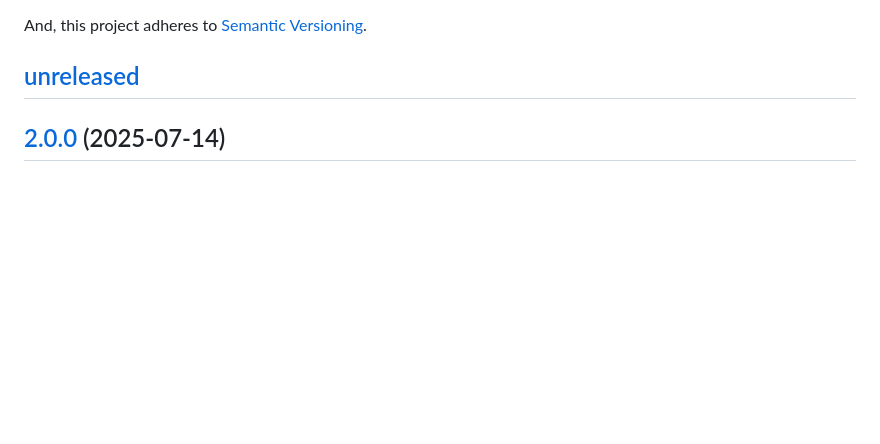
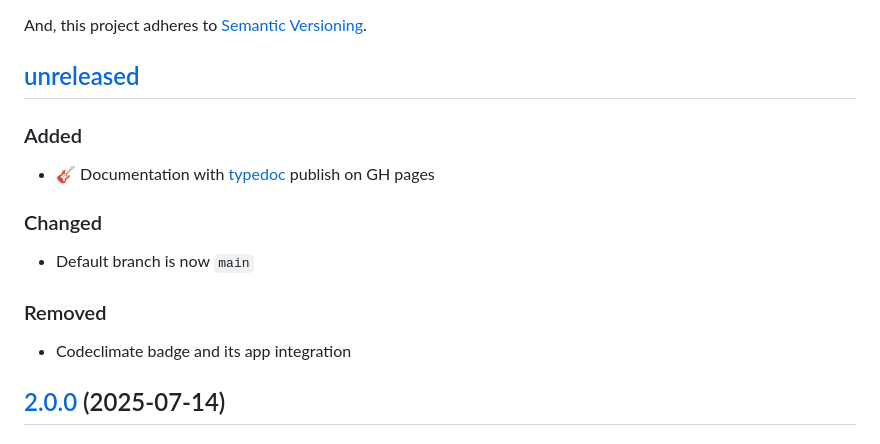
Before and after one commit to tsamaya/opencage-api-client, a Markdown page: CHANGELOG.md, the part around the change. Drawn GitHub-style; blank space fills up the shorter version.

Commit message:
updates changelog

```diff
--- a/CHANGELOG.md
+++ b/CHANGELOG.md
@@ -14,6 +14,18 @@ The format is based on [Keep a Changelog](https://keepachangelog.com/en/1.1.0/),
 And, this project adheres to [Semantic Versioning](https://semver.org/spec/v2.0.0.html).
 
 ## [unreleased]
+
+### Added
+
+- 🎸 Documentation with [typedoc](https://typedoc.org/) publish on GH pages
+
+### Changed
+
+- Default branch is now `main`
+
+### Removed
+
+- Codeclimate badge and its app integration
 
 ## [2.0.0] (2025-07-14)
 
```
